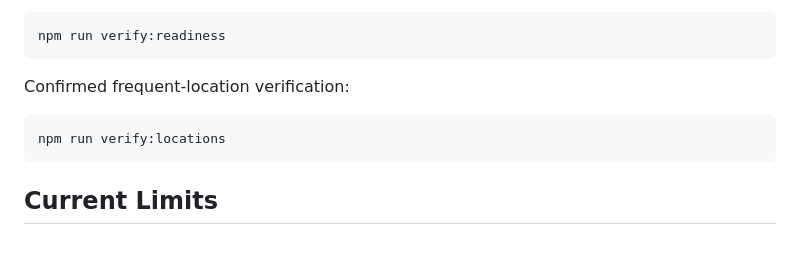
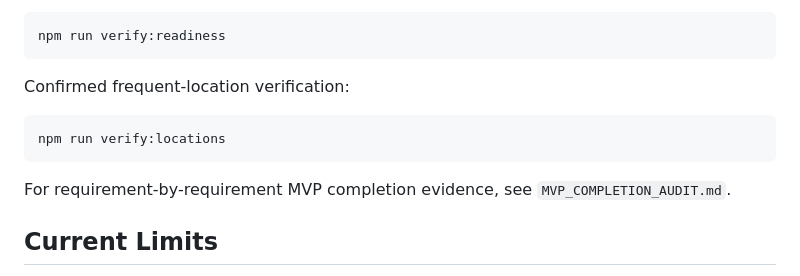
Before and after one commit to tso1158687/taiwan-best-view, a Markdown page: README.md, the part around the change. Drawn GitHub-style; blank space fills up the shorter version.

Commit message:
Document MVP completion audit

````diff
--- a/README.md
+++ b/README.md
@@ -201,6 +201,8 @@ Confirmed frequent-location verification:
 npm run verify:locations
 ```
 
+For requirement-by-requirement MVP completion evidence, see `MVP_COMPLETION_AUDIT.md`.
+
 ## Current Limits
 
 - The generated PNG submission files are visually rendered and metadata is preserved in draft sidecar data.
````
Also changed, not shown: MVP_COMPLETION_AUDIT.md (added, +65 -0 lines), PROGRESS.md (+2 -1 lines).
